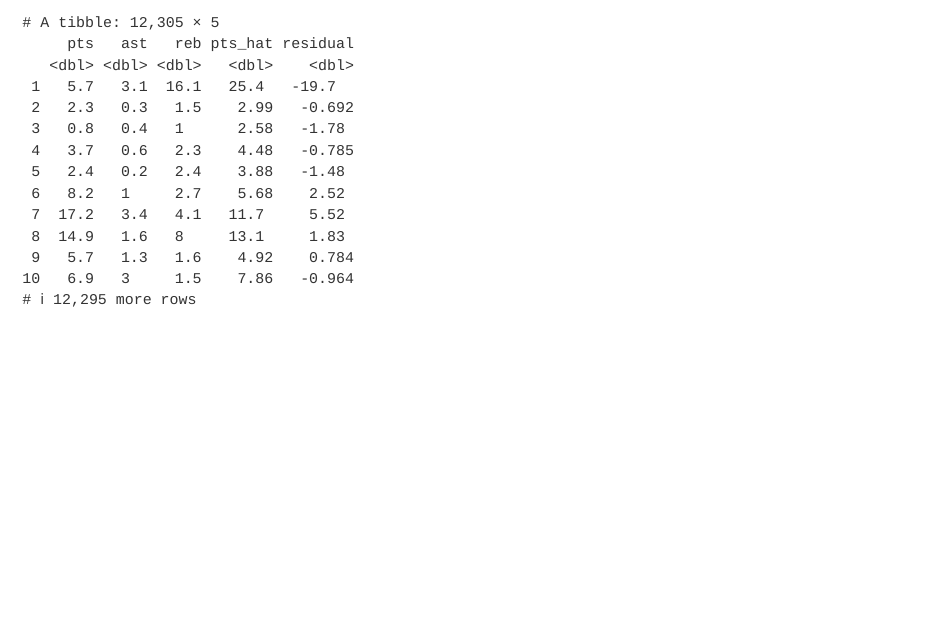
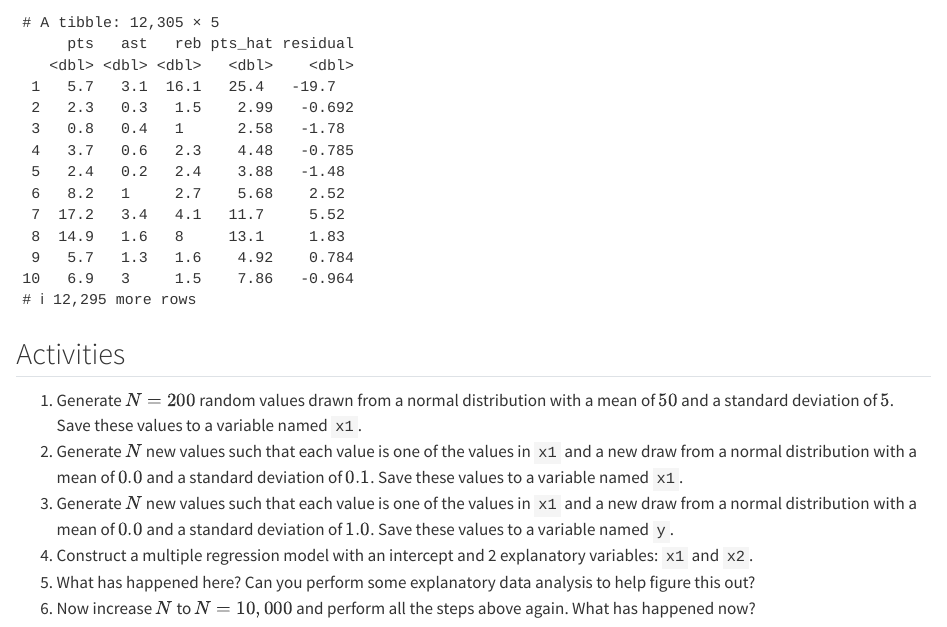
Before and after one commit to cluhmann/statslab, a Quarto document (multipleregression.qmd): the page in a window 1100 px wide, from 5420 px down. Rendered offline with R 4.5, knitr and Pandoc in place of Quarto, with nearby package versions; code that draws random numbers runs with fixed seeds of ours; common packages that the code uses without loading them are loaded.

Commit message:
add exercises

````diff
--- a/multipleregression.qmd
+++ b/multipleregression.qmd
@@ -137,3 +137,14 @@ pts_model %>%
     # rename columns
     rename_at(vars(c(".fitted", ".resid")), ~c("pts_hat", "residual"))
 ```
+
+
+
+## Activities
+
+1. Generate $N=200$ random values drawn from a normal distribution with a mean of $50$ and a standard deviation of $5$. Save these values to a variable named `x1`.
+1. Generate $N$ new values such that each value is one of the values in `x1` and a new draw from a normal distribution with a mean of $0.0$ and a standard deviation of $0.1$. Save these values to a variable named `x1`.
+1. Generate $N$ new values such that each value is one of the values in `x1` and a new draw from a normal distribution with a mean of $0.0$ and a standard deviation of $1.0$. Save these values to a variable named `y`.
+1. Construct a multiple regression model with an intercept and 2 explanatory variables: `x1` and `x2`.
+1. What has happened here?  Can you perform some explanatory data analysis to help figure this out?
+1. Now increase $N$ to $N=10,000$ and perform all the steps above again.  What has happened now?
````
